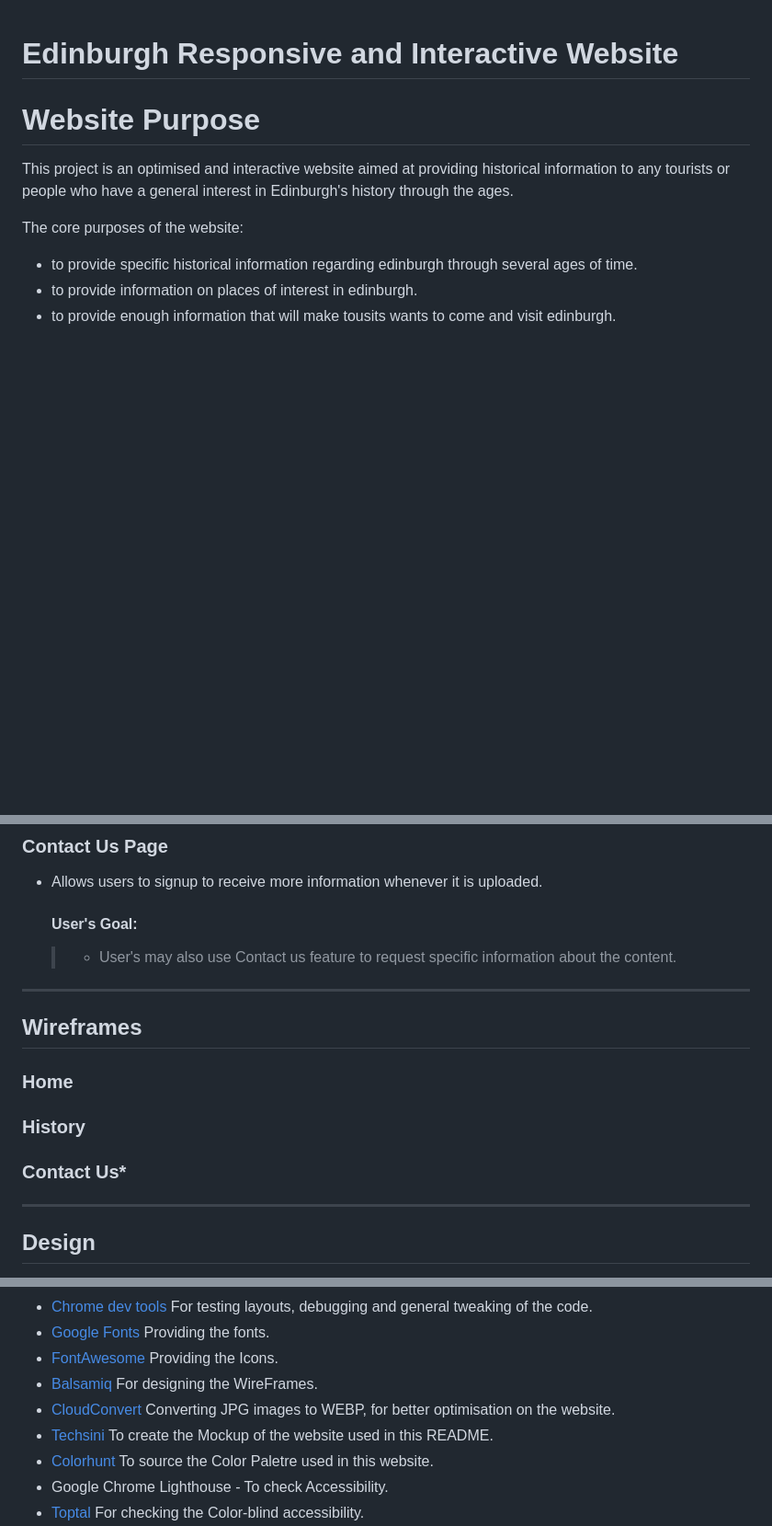
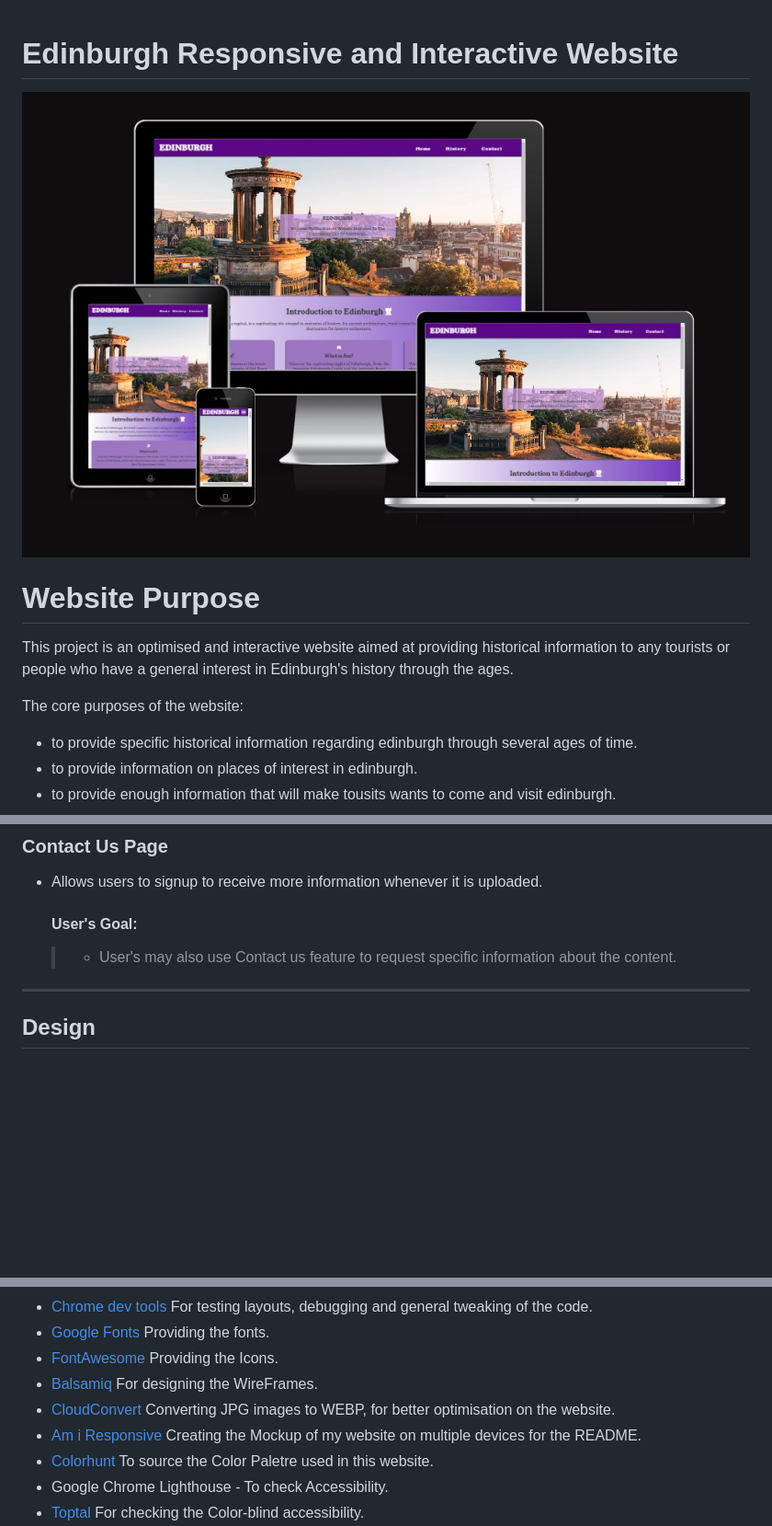
Before and after one commit to Tomboxhall/history-of-edinburgh, a Markdown page: README.md, 3 parts joined by grey strips. Shown: that part at 92% size. GitHub-like rendering; pictures changed too: assets/images/readme/multiplelayout.jpg (added); blank space fills up the shorter version.

Commit message:
remove wireframes section, and add image to top section

```diff
--- a/README.md
+++ b/README.md
@@ -1,4 +1,6 @@
 # Edinburgh Responsive and Interactive Website
+
+![Multiple Screen Layout](assets/images/readme/multiplelayout.jpg)
 
 # Website Purpose
 This project is an optimised and interactive website aimed at providing historical information to any tourists or people who have a general interest in Edinburgh's history through the ages.
@@ -55,17 +57,6 @@ The website has been built using HTML and CSS, and is the final submission for t
 - Allows users to signup to receive more information whenever it is uploaded.
     #### User's Goal:
     > - User's may also use Contact us feature to request specific information about the content.
-
----
-
-## Wireframes
-
-### **Home**
-
-### **History**
-
-### **Contact Us***
-
 
 ---
 
@@ -214,7 +205,7 @@ The breakpoints on this website were chosen by researching the most popular devi
 - [FontAwesome](https://fontawesome.com/) Providing the Icons.
 - [Balsamiq](https://balsamiq.com/) For designing the WireFrames.
 - [CloudConvert](https://cloudconvert.com/jpg-to-webp) Converting JPG images to WEBP, for better optimisation on the website.
-- [Techsini](https://techsini.com/multi-mockup/) To create the Mockup of the website used in this README.
+- [Am i Responsive](https://amiresponsive.co.uk/) Creating the Mockup of my website on multiple devices for the README.
 - [Colorhunt](https://colorhunt.co/palette/5b0888713abe9d76c1e5cff7) To source the Color Paletre used in this website.
 - Google Chrome Lighthouse - To check Accessibility.
 - [Toptal](https://www.toptal.com/designers/colorfilter) For checking the Color-blind accessibility.
```
